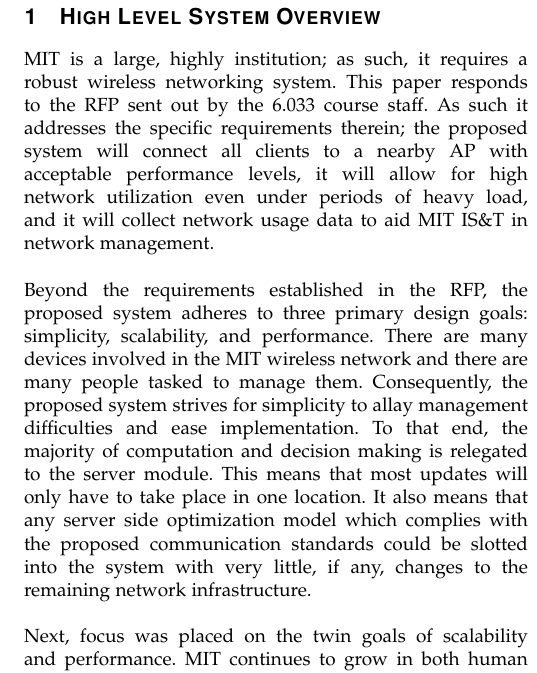
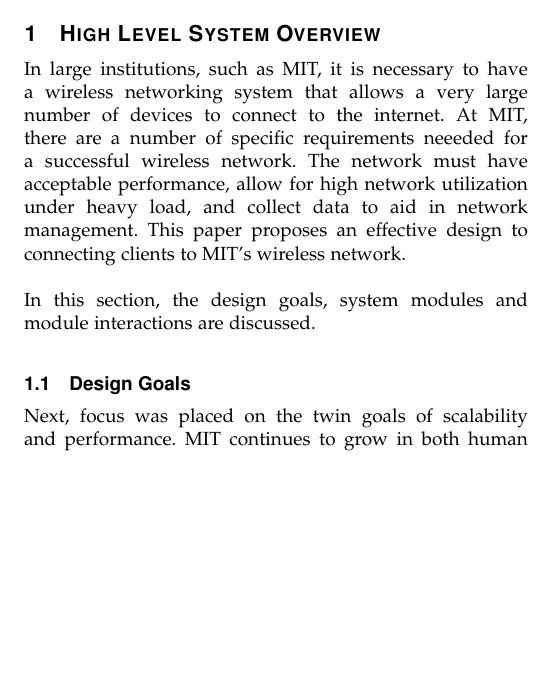
Before and after one commit to kennethshawfriedman/033designproject, a LaTeX paper (outline.tex): part of one column of page 2 of 5, cut so that both start at the same text, the shorter picture padded with empty space. Compiled offline with pdfLaTeX.

Commit message:
Unfinished section 1 changes

```diff
--- a/outline.tex
+++ b/outline.tex
@@ -41,13 +41,15 @@
 
 		% make the title area
 
-		%\titlepage
+		\section{High Level System Overview}
 
-		\section{High Level System Overview}
-		MIT is a large, highly institution; as such, it requires a robust wireless networking system.  This paper responds to the RFP sent out by the 6.033 course staff. As such it addresses  the specific requirements therein; the proposed system will connect all clients to a nearby AP with acceptable performance levels, it will allow for high network utilization even under periods of heavy load, and it will collect network usage data to aid MIT IS\&T in network management.\\
-		\\
-		Beyond the requirements established in the RFP, the proposed system adheres to three primary design goals: simplicity, scalability, and performance. There are many devices involved in the MIT wireless network and there are many people tasked to manage them. Consequently, the proposed system strives for simplicity to allay management difficulties and ease implementation. To that end, the majority of computation and decision making is relegated to the server module. This means that most updates will only have to take place in one location. It also means that any server side optimization model which complies with the proposed communication standards could be slotted into the system with very little, if any, changes to the remaining network infrastructure.\\
-		\\
+		In large institutions, such as MIT, it is necessary to have a wireless networking system that allows a very large number of devices to connect to the internet. At MIT, there are a number of specific requirements neeeded for a successful wireless network. The network must have acceptable performance, allow for high network utilization under heavy load, and collect data to aid in network management. This paper proposes an effective design to connecting clients to MIT's wireless network.\\
+        \\
+        In this section, the design goals, system modules and module interactions are discussed.
+
+        \subsection{Design Goals}
+
+
 		Next, focus was placed on the twin goals of scalability and performance. MIT continues to grow in both human and geographic size. Consequently, the proposed system needs to be robust against changes in both the shape of the network and the number of users. Additionally, MIT hosts many events which radically increase the number of users to a relatively small portions of the network; the proposed system needs to handle local user spikes very well. This dovetails with performance, as all of these additional users will expect reasonable levels of speed and connectivity.
 
 		\subsection{System Modules}
```
